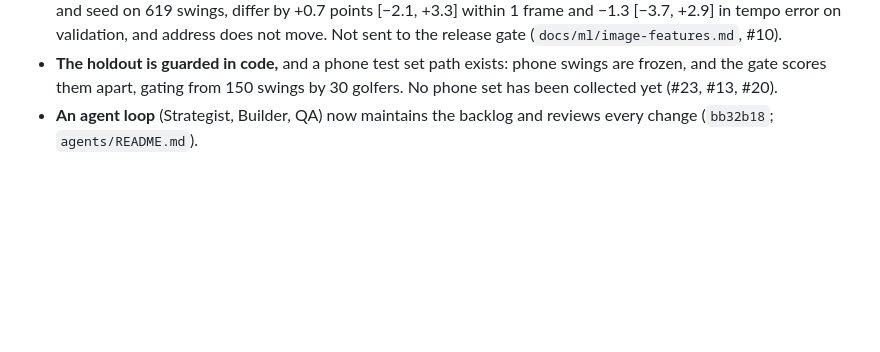
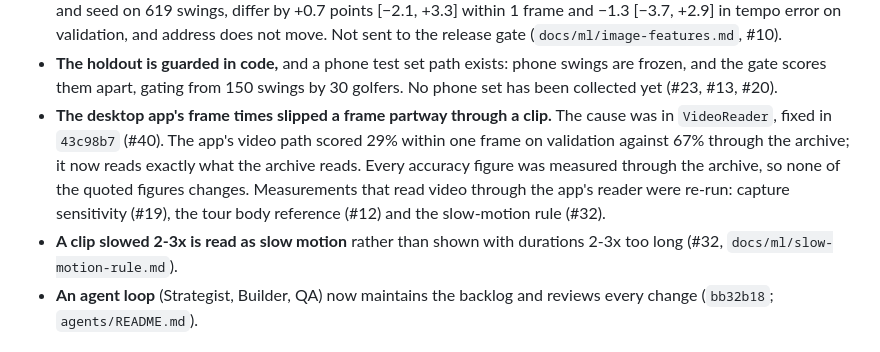
Before and after one commit to thegolfercoder/Stem, a Markdown page: docs/audit/current-state.md, the part around the change. Rendered like a GitHub page; blank space fills up the shorter version.

Commit message:
Audit docs: record the reader's one-frame slip and its fix (#40)
failure-inventory item 23 and a current-state entry: the desktop
VideoReader stamped frames one frame early after a slip at frame 37 or
69 on GolfDB clips; the app's video path scored 29% within one frame
against 67% through the archive, and reads exactly what the archive
reads since 43c98b7. Also lists #32's slow-motion rule.

Refs #40

Co-Authored-By: Claude Opus 5.5 <noreply@anthropic.com>
Claude-Session: https://claude.ai/code/session_013JLEpkrMqUzfwj7PkPzTdW

```diff
--- a/docs/audit/current-state.md
+++ b/docs/audit/current-state.md
@@ -31,6 +31,16 @@ Also since the audit:
 - **The holdout is guarded in code,** and a phone test set path exists: phone
   swings are frozen, and the gate scores them apart, gating from 150 swings by
   30 golfers. No phone set has been collected yet (#23, #13, #20).
+- **The desktop app's frame times slipped a frame partway through a clip.**
+  The cause was in `VideoReader`, fixed in `43c98b7` (#40). The app's video path
+  scored 29% within one frame on validation against 67% through the archive;
+  it now reads exactly what the archive reads. Every accuracy figure was
+  measured through the archive, so none of the quoted figures changes.
+  Measurements that read video through the app's reader were re-run:
+  capture sensitivity (#19), the tour body reference (#12) and the slow-motion
+  rule (#32).
+- **A clip slowed 2-3x is read as slow motion** rather than shown with
+  durations 2-3x too long (#32, `docs/ml/slow-motion-rule.md`).
 - **An agent loop** (Strategist, Builder, QA) now maintains the backlog and reviews
   every change (`bb32b18`; `agents/README.md`).
 
```
Also changed, not shown: docs/audit/failure-inventory.md (+1 -0 lines).
